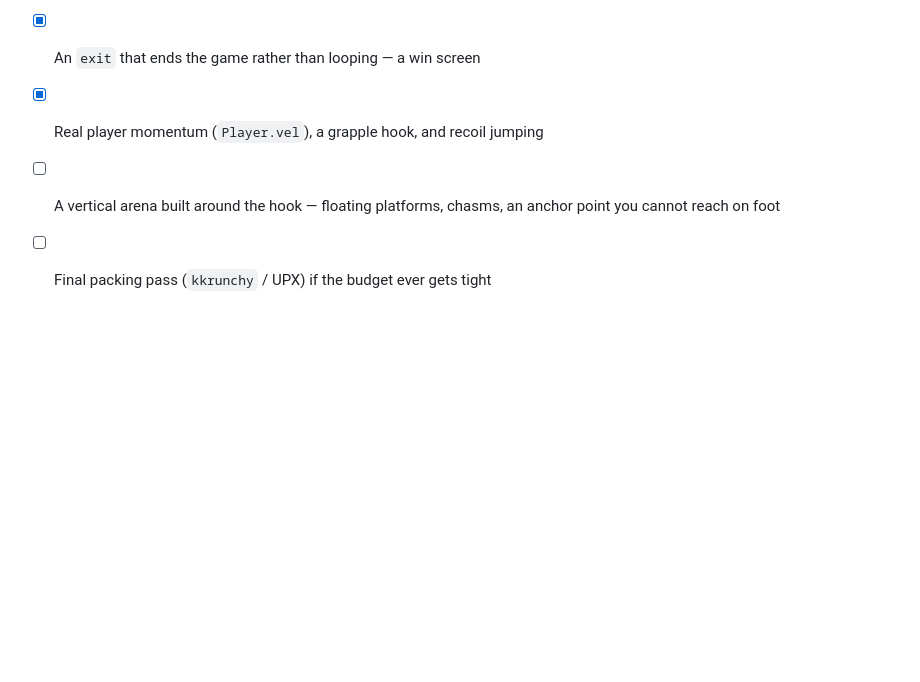
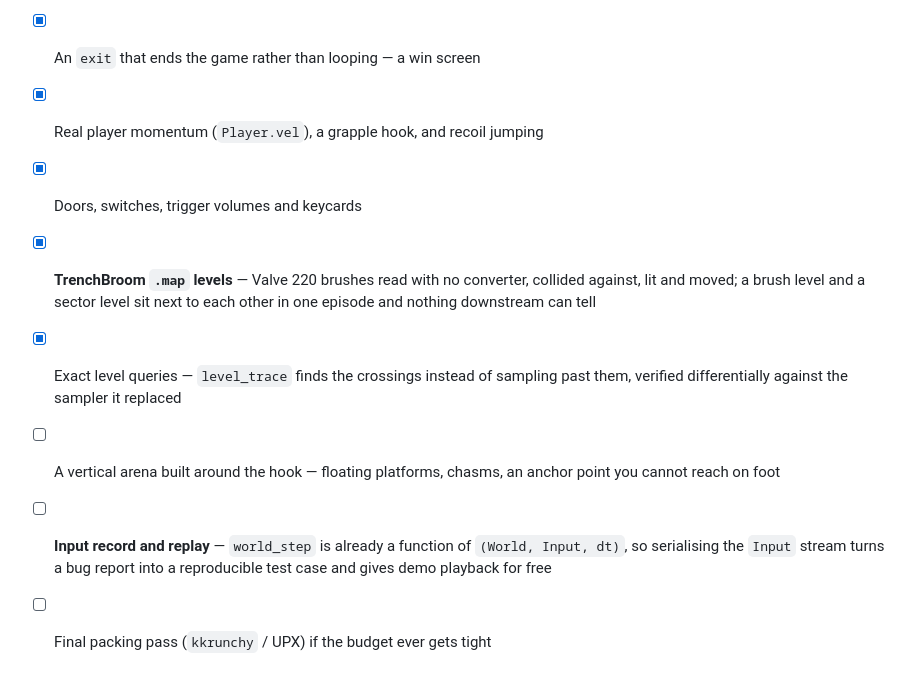
Before and after one commit to toflaks98229/SFPS, a Markdown page: README.md, the part around one of its changes. GitHub-like rendering; blank space fills up the shorter version.

```diff
--- a/README.md
+++ b/README.md
@@ -2265,6 +2331,16 @@ frames that pack, with the decoded atlas bit-identical to before.
 - [ ] More monster types, eight-view sprites
 - [x] An `exit` that ends the game rather than looping — a win screen
 - [x] Real player momentum (`Player.vel`), a grapple hook, and recoil jumping
+- [x] Doors, switches, trigger volumes and keycards
+- [x] **TrenchBroom `.map` levels** — Valve 220 brushes read with no converter,
+      collided against, lit and moved; a brush level and a sector level sit next
+      to each other in one episode and nothing downstream can tell
+- [x] Exact level queries — `level_trace` finds the crossings instead of
+      sampling past them, verified differentially against the sampler it
+      replaced
 - [ ] A vertical arena built around the hook — floating platforms, chasms, an
       anchor point you cannot reach on foot
+- [ ] **Input record and replay** — `world_step` is already a function of
+      `(World, Input, dt)`, so serialising the `Input` stream turns a bug report
+      into a reproducible test case and gives demo playback for free
 - [ ] Final packing pass (`kkrunchy` / UPX) if the budget ever gets tight
```
Also changed, not shown: other parts of README.md (+66 -0 lines).
